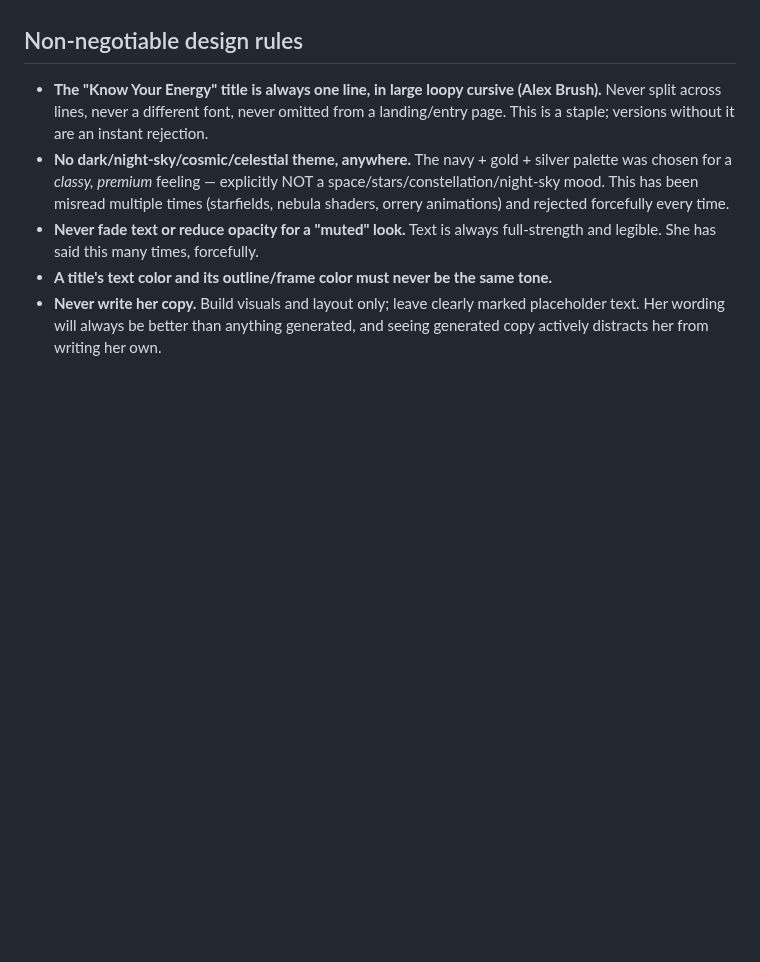
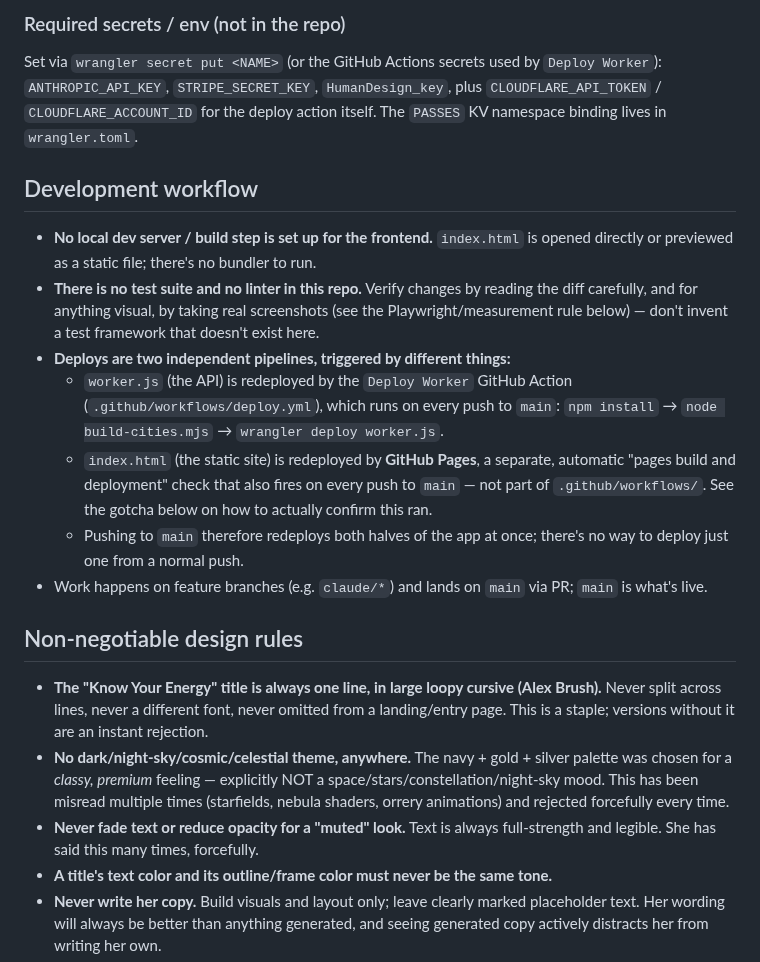
Before and after one commit to kamiwinther22-source/Know-your-energy, a Markdown page: CLAUDE.md, the part around one of its changes. Rendered like a GitHub page; blank space fills up the shorter version.

```diff
--- a/CLAUDE.md
+++ b/CLAUDE.md
@@ -7,3 +52,30 @@ instance of Claude reading this: these are not suggestions, they are settled.
+### Required secrets / env (not in the repo)
+
+Set via `wrangler secret put <NAME>` (or the GitHub Actions secrets used by
+`Deploy Worker`): `ANTHROPIC_API_KEY`, `STRIPE_SECRET_KEY`, `HumanDesign_key`,
+plus `CLOUDFLARE_API_TOKEN` / `CLOUDFLARE_ACCOUNT_ID` for the deploy action
+itself. The `PASSES` KV namespace binding lives in `wrangler.toml`.
+
+## Development workflow
+
+- **No local dev server / build step is set up for the frontend.** `index.html`
+  is opened directly or previewed as a static file; there's no bundler to run.
+- **There is no test suite and no linter in this repo.** Verify changes by
+  reading the diff carefully, and for anything visual, by taking real
+  screenshots (see the Playwright/measurement rule below) — don't invent a
+  test framework that doesn't exist here.
+- **Deploys are two independent pipelines, triggered by different things:**
+  - `worker.js` (the API) is redeployed by the `Deploy Worker` GitHub Action
+    (`.github/workflows/deploy.yml`), which runs on every push to `main`:
+    `npm install` → `node build-cities.mjs` → `wrangler deploy worker.js`.
+  - `index.html` (the static site) is redeployed by **GitHub Pages**, a
+    separate, automatic "pages build and deployment" check that also fires
+    on every push to `main` — not part of `.github/workflows/`. See the
+    gotcha below on how to actually confirm this ran.
+  - Pushing to `main` therefore redeploys both halves of the app at once;
+    there's no way to deploy just one from a normal push.
+- Work happens on feature branches (e.g. `claude/*`) and lands on `main`
+  via PR; `main` is what's live.
 
 ## Non-negotiable design rules
 
```
Also changed, not shown: other parts of CLAUDE.md (+45 -0 lines).
